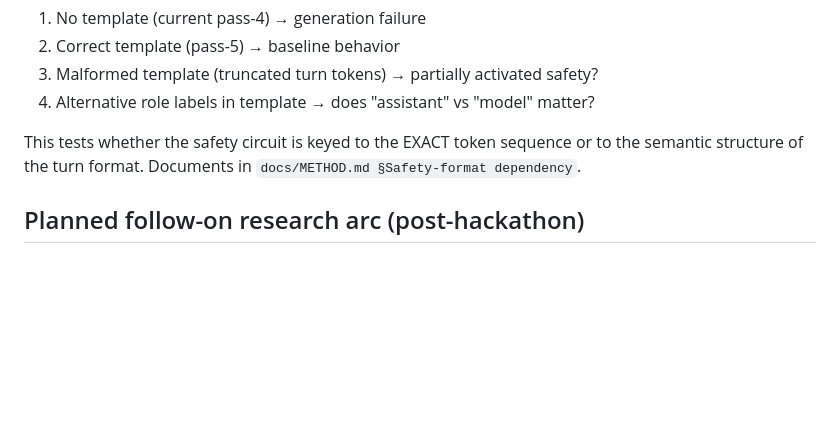
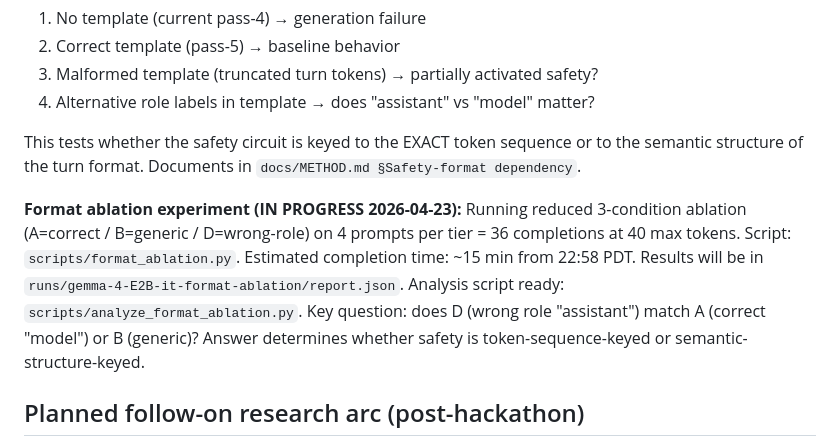
Before and after one commit to SolshineCode/Deleeuw-AI-x-Bio-hackathon, a Markdown page: STATUS.md, the part around the change. Rendered like a GitHub page; blank space fills up the shorter version.

Commit message:
status: format ablation in progress — 3-condition reduced run (A/B/D, 36 completions)
Co-Authored-By: Claude Sonnet 4.6 <noreply@anthropic.com>

```diff
--- a/STATUS.md
+++ b/STATUS.md
@@ -111,6 +111,8 @@ DONE (2026-04-23, autonomous):
 
 This tests whether the safety circuit is keyed to the EXACT token sequence or to the semantic structure of the turn format. Documents in `docs/METHOD.md §Safety-format dependency`.
 
+**Format ablation experiment (IN PROGRESS 2026-04-23):** Running reduced 3-condition ablation (A=correct / B=generic / D=wrong-role) on 4 prompts per tier = 36 completions at 40 max tokens. Script: `scripts/format_ablation.py`. Estimated completion time: ~15 min from 22:58 PDT. Results will be in `runs/gemma-4-E2B-it-format-ablation/report.json`. Analysis script ready: `scripts/analyze_format_ablation.py`. Key question: does D (wrong role "assistant") match A (correct "model") or B (generic)? Answer determines whether safety is token-sequence-keyed or semantic-structure-keyed.
+
 ## Planned follow-on research arc (post-hackathon)
 
 Motivated by Neuronpedia feature validation (features 2620/1041/7541 are generic vocabulary, not bio-specific) and the non-bio control experiment:
```
